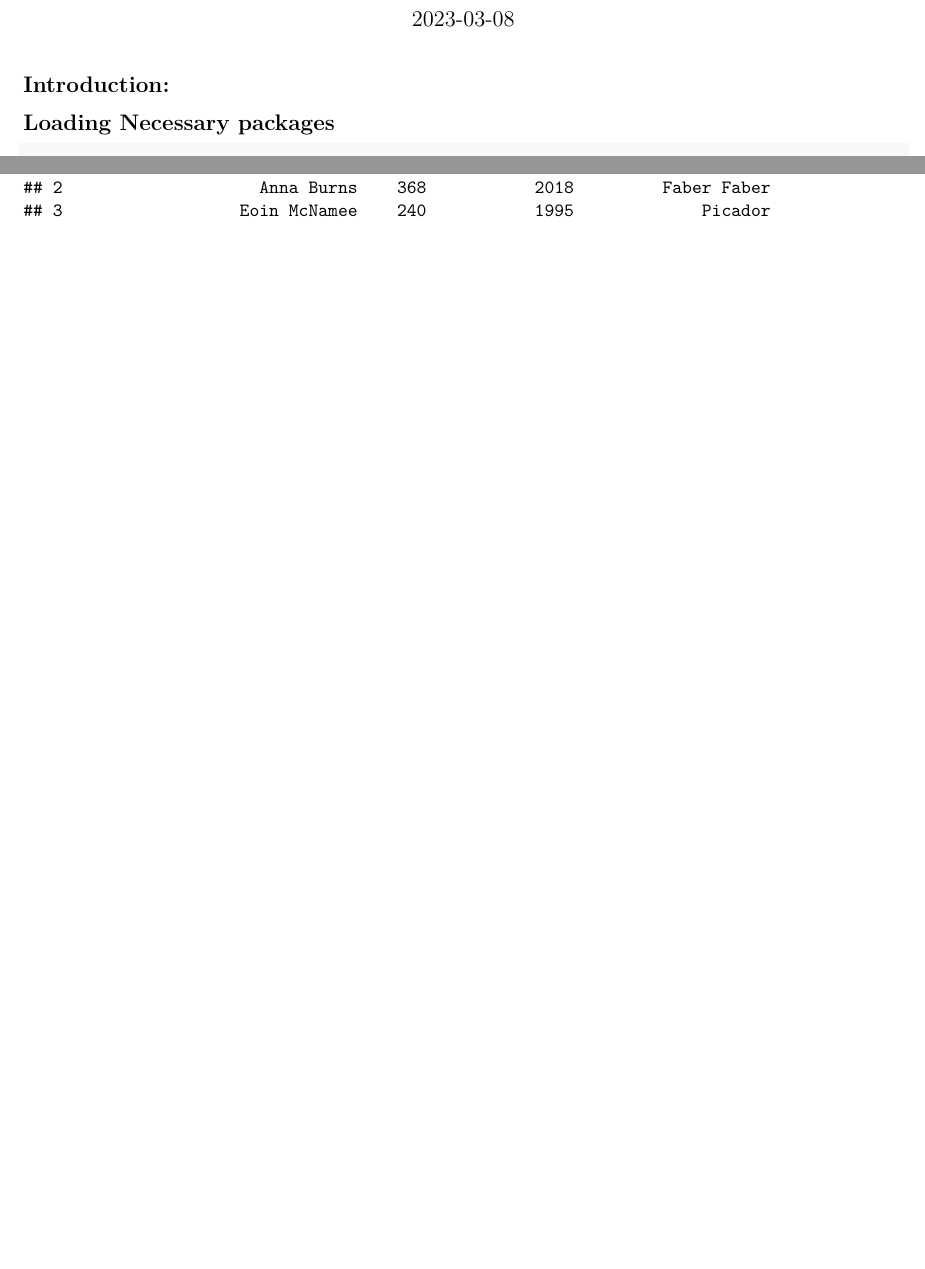
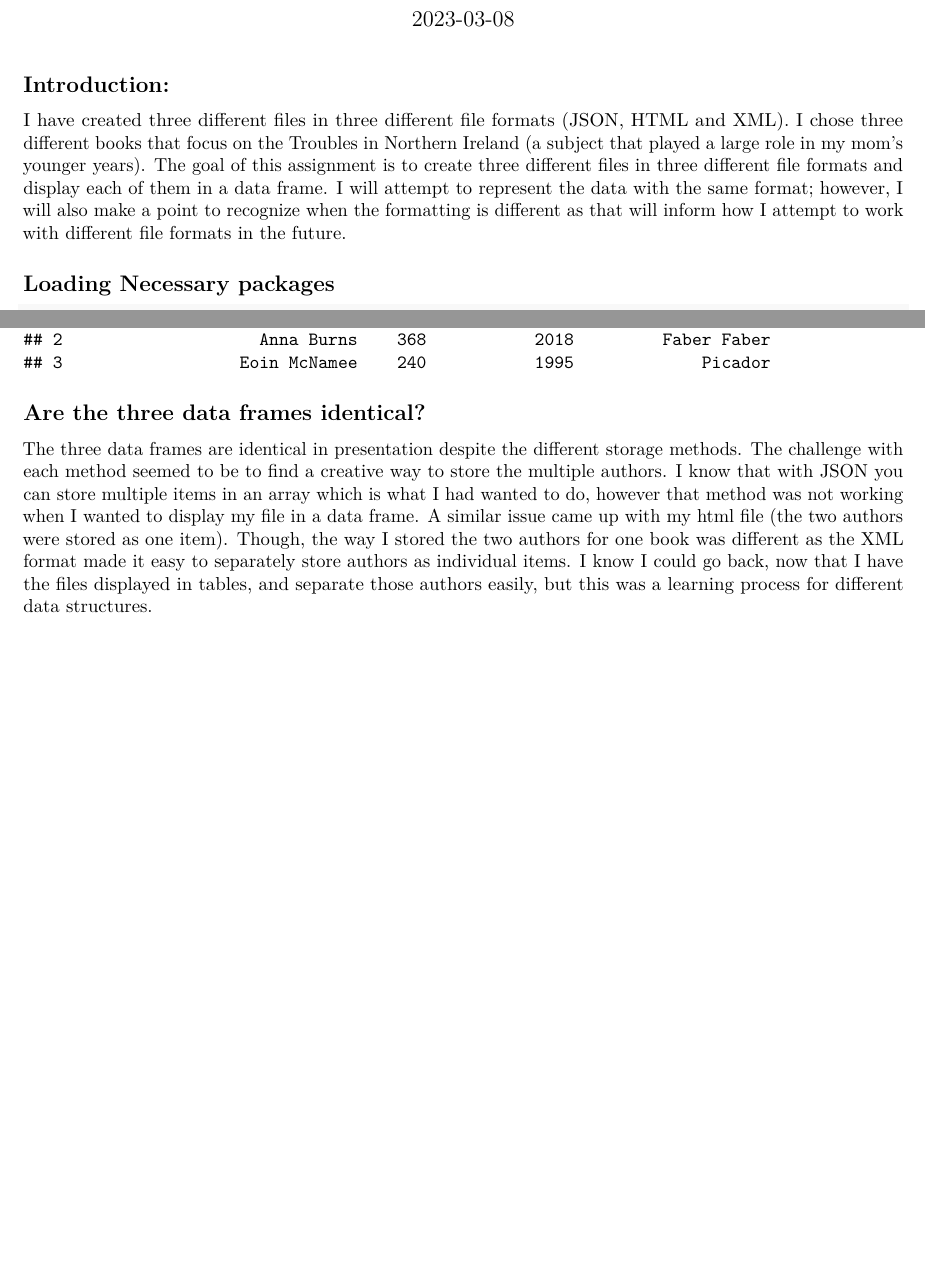
Before and after one commit to cocodono/Data-607-Assignment-Working-with-XML-and-JSON-in-R, an R Markdown document (Week 7 Assignment.Rmd): two parts of pages 1 and 2 of 2, joined at a grey line, cut so that both start at the same text, the shorter picture padded with empty space. Rendered offline with R 4.5, knitr and Pandoc, then LaTeX, with nearby package versions; some code elsewhere in the file could not run offline.

Commit message:
Update Week 7 Assignment.Rmd

````diff
--- a/Week 7 Assignment.Rmd
+++ b/Week 7 Assignment.Rmd
@@ -8,6 +8,15 @@ output:
 ---
 
 ## Introduction:
+
+I have created three different files in three different file formats (JSON, HTML
+and XML). I chose three different books that focus on the Troubles in Northern
+Ireland (a subject that played a large role in my mom's younger years). The goal
+of this assignment is to create three different files in three different file
+formats and display each of them in a data frame. I will attempt to represent the
+data with the same format; however, I will also make a point to recognize when
+the formatting is different as that will inform how I attempt to work with
+different file formats in the future.
 
 ```{r setup, include=FALSE}
 knitr::opts_chunk$set(echo = TRUE)
@@ -45,3 +54,17 @@ bookinfo_json <- fromJSON(file = "bookinfo.json") %>% as.data.frame
 
 bookinfo_json
 ```
+
+
+## Are the three data frames identical?
+
+The three data frames are identical in presentation despite the different storage
+methods. The challenge with each method seemed to be to find a creative way to
+store the multiple authors. I know that with JSON you can store multiple items
+in an array which is what I had wanted to do, however that method was not working
+when I wanted to display my file in a data frame. A similar issue came up with
+my html file (the two authors were stored as one item). Though, the way I stored the two
+authors for one book was different as the XML format made it easy to separately
+store authors as individual items. I know I could go back, now that I have the
+files displayed in tables, and separate those authors easily, but this was a
+learning process for different data structures.
````
